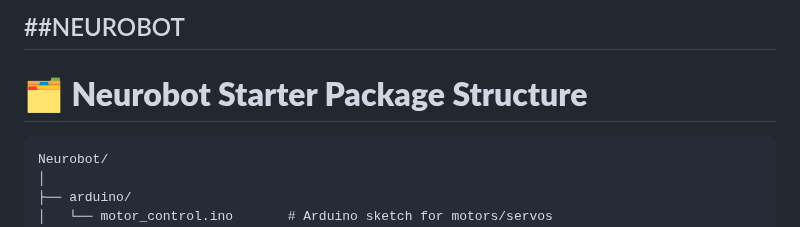
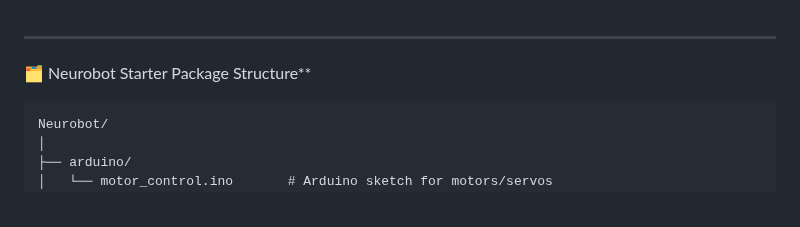
Before and after one commit to Web4application/Brain, a Markdown page: README.md, the part around the change. Drawn GitHub-style.

````diff
--- a/README.md
+++ b/README.md
@@ -1,7 +1,6 @@
-##NEUROBOT
 ---
 
-# **🗂 Neurobot Starter Package Structure**
+🗂 Neurobot Starter Package Structure**
 
 ```
 Neurobot/
````
